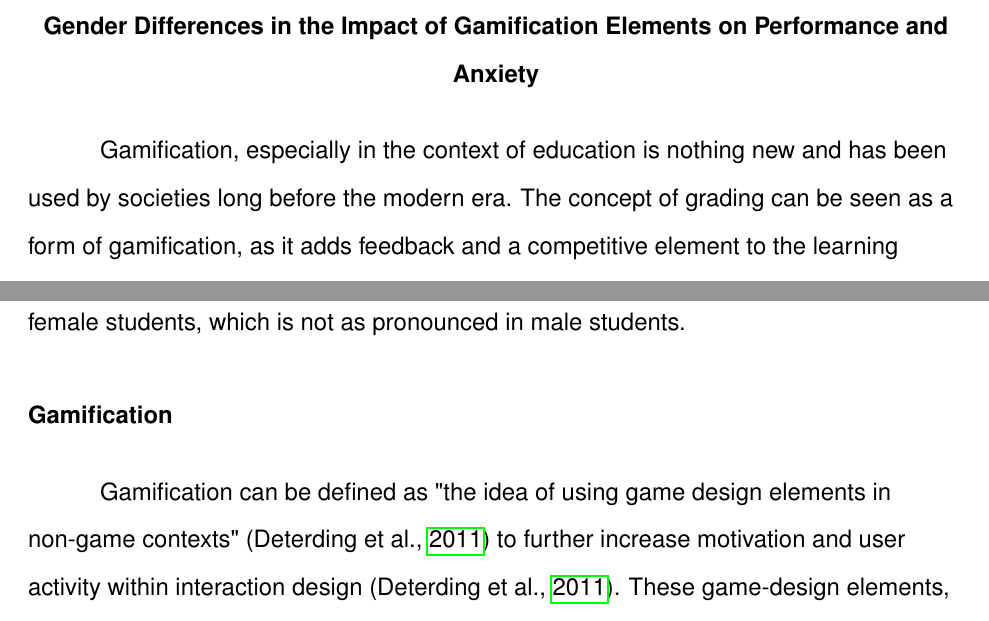
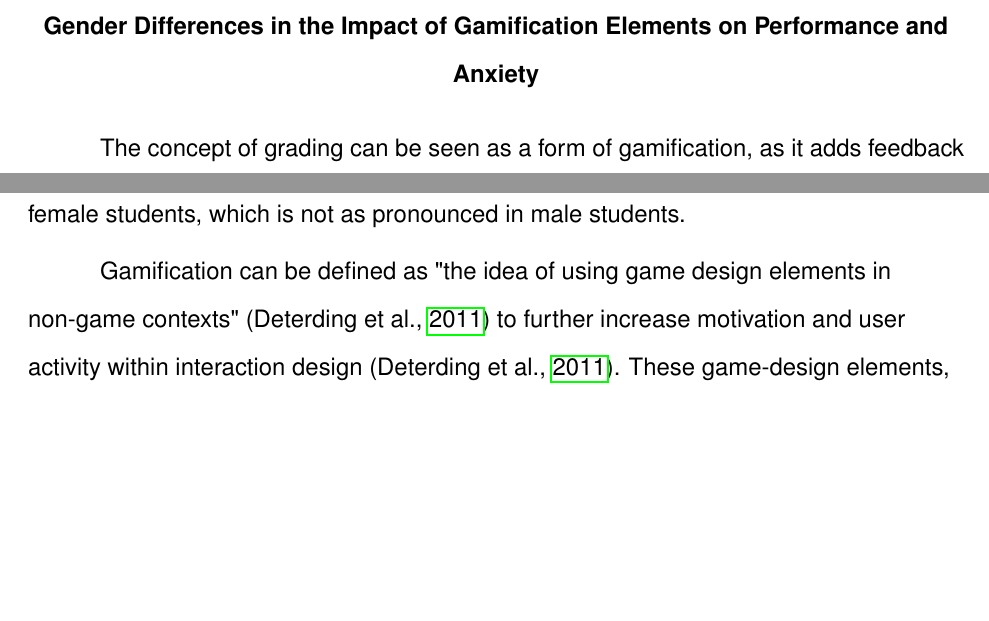
Before and after one commit to Ronjar/bachelor-thesis, a LaTeX thesis (gebert_3612660_bachelor_thesis.tex, which reads content/introduction.tex, content/theoretical_background.tex): two parts of pages 3 and 7 of 31, joined at a grey line, cut so that both start at the same text, the shorter picture padded with empty space. Compiled offline with pdfLaTeX.

Commit message:
Started optimizing document

```diff
--- a/content/introduction.tex
+++ b/content/introduction.tex
@@ -1,5 +1,4 @@
 % !TeX spellcheck = en_US
-Gamification, especially in the context of education is nothing new and has been used by societies long before the modern era.
 The concept of grading can be seen as a form of gamification, as it adds feedback and a competitive element to the learning process.
 But in recent years especially with the advance of computers, gamification has become an increasingly popular topic in education science \parencite{swachaStateResearchGamification2021}.
 Especially in computer science the use of gamified elements is well researched \parencite{dichevGamifyingEducationWhat2017}, which could be related to the already great use of computers in the field.
--- a/content/theoretical_background.tex
+++ b/content/theoretical_background.tex
@@ -36,7 +36,7 @@ The design of virtual classroom environments significantly influences gender dis
 Research by \textcite{cheryanClassroomsMatterDesign2011} shows that altering the design of virtual classrooms from stereotypical computer science environments  to more neutral or non-stereotypical settings (e.g., featuring art, nature posters) can substantially increase women's interest and perceived success in computer science.
 This change in environment reduces the gender gap by fostering a greater sense of belonging among female students, which is not as pronounced in male students.
 
-\subsection{Gamification}
+%\subsection{Gamification}
 Gamification can be defined as "the idea of using game design elements in non-game contexts" \parencite{deterdingGameDesignElements2011} to further increase motivation and user activity within interaction design \parencite{deterdingGameDesignElements2011}.
 These game-design elements, subsequently called gamified elements, are elements often found in classical video games. However, the concept of gamification is different from designing a game, the focus lies on using the addictive component \parencite{gonzalezGamificationIntelligentTutoring2014}. Often used elements are points, badges, leaderboards, avatars, and narrated content. Other mechanisms include content unlocking, storytelling, and memes \parencite{zainuddinImpactGamificationLearning2020}.
 Often those elements are used in specific constellations like the PBL triad described by \textcite{werbachWinHowGame2012}, which contains points, badges, and leaderboards.
```
Also changed, not shown: gebert_3612660_bachelor_thesis.pdf, content/theoretical_background.tex (2 more changed lines).
